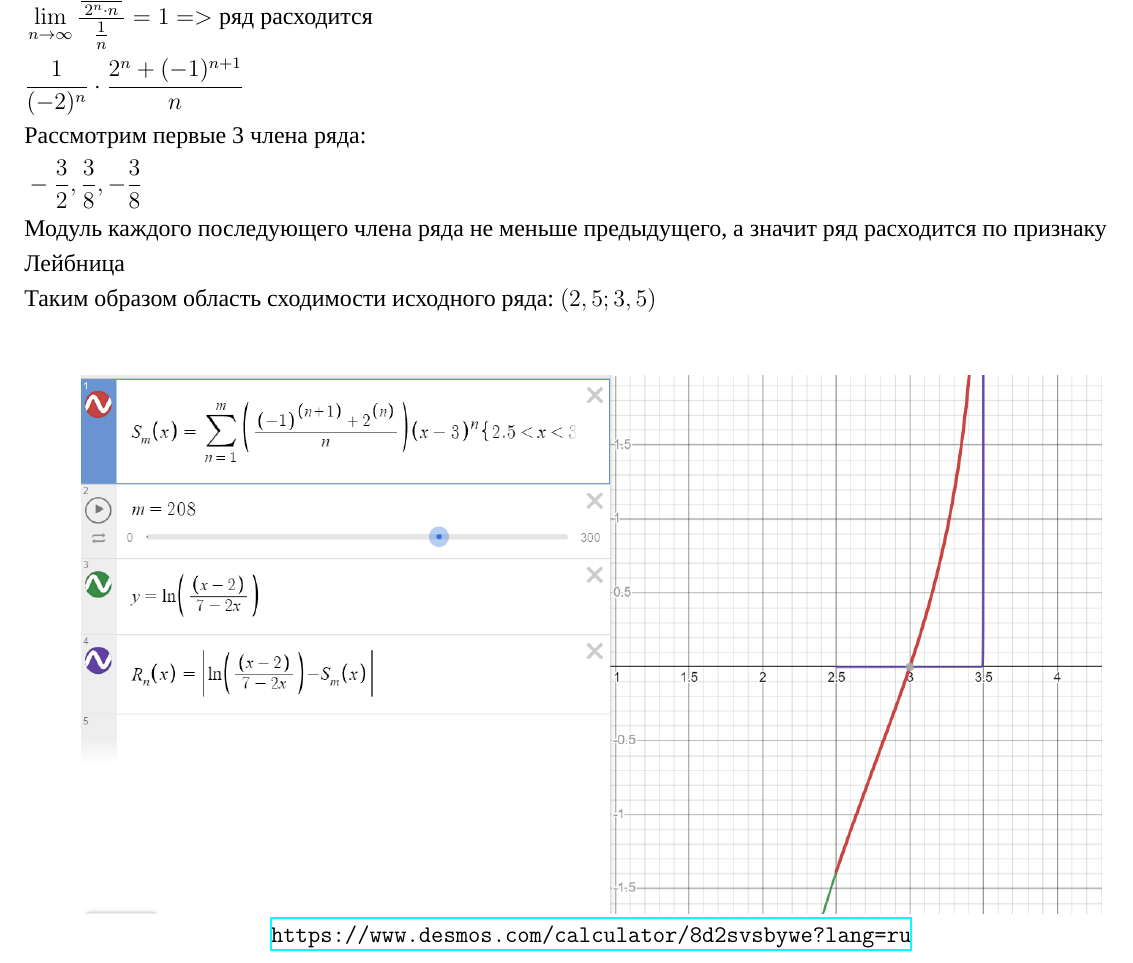
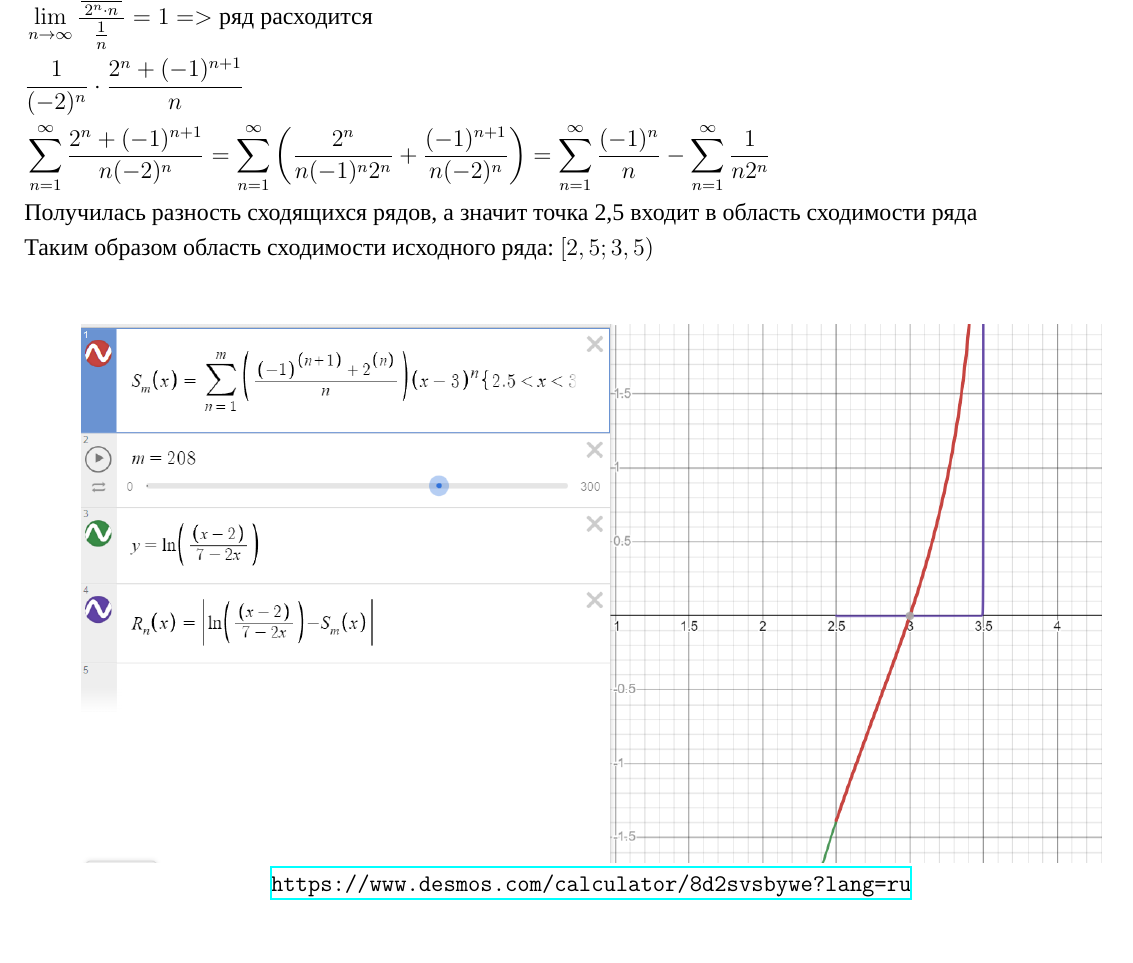
Before and after one commit to Azat2202/Math_RGR, a LaTeX document (OTCHET.tex, which reads task2_1.tex): part of page 12 of 21, cut so that both start at the same text. Compiled offline with XeLaTeX; a missing font is replaced by an installed copy or a similar font.

Commit message:
some edits

```diff
--- a/task2_1.tex
+++ b/task2_1.tex
@@ -34,11 +34,9 @@
 	&\text{Сравним ряд с гармоническим:}&&\\
 	& \lim_{n \to \infty} \frac{\frac{2^n - 1}{2^n \cdot n}}{\frac{1}{n}} = 1  => \text{ряд расходится}&&\\
 	&\frac{1}{(-2)^n} \cdot \frac{2^n + (-1)^{n + 1}}{n}&&\\
-	&\text{Рассмотрим первые 3 члена ряда:}&&\\
-	&-\frac{3}{2}, \frac{3}{8}, -\frac{3}{8}&&\\
-	&\text{Модуль каждого последующего члена ряда не меньше предыдущего, а значит ряд расходится по признаку}&&\\
-	&\text{Лейбница}&&\\
-	&\text{Таким образом область сходимости исходного ряда: } (2,5; 3,5)&&\\
+	&\sum_{n=1}^\infty \frac{2^n+(-1)^{n+1}}{n(-2)^n} = \sum_{n=1}^\infty \left( \frac{2^n}{n(-1)^n2^n} + \frac{(-1)^{n+1}}{n(-2)^n}\right) = \sum_{n=1}^\infty \frac{(-1)^n}{n}-\sum_{n=1}^\infty \frac{1}{n2^n} &&\\
+	&\text{Получилась разность сходящихся рядов, а значит точка 2,5 входит в область сходимости ряда}&&\\
+	&\text{Таким образом область сходимости исходного ряда: } [2,5; 3,5)&&\\
 \end{flalign*}
 \begin{center}
 	\includegraphics[width=0.9\linewidth]{task2_1_img1}\\
```
Also changed, not shown: OTCHET.pdf.
